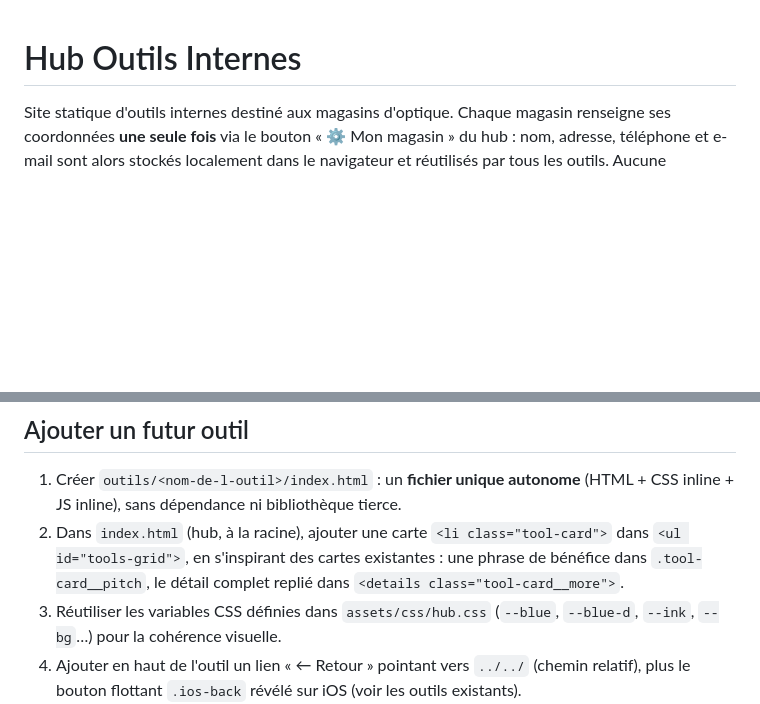
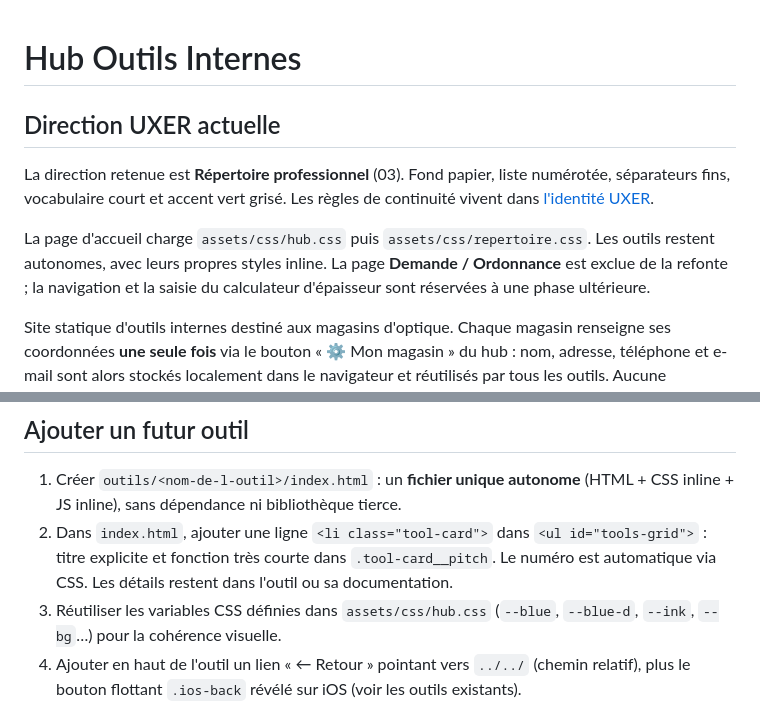
Before and after one commit to J-Rbs91/Hub_Tools_N_Templates, a Markdown page: README.md, 2 parts joined by grey strips. Drawn GitHub-style; blank space fills up the shorter version.

Commit message:
HF-UXER: documenter le nouveau langage visuel dans README.md

```diff
--- a/README.md
+++ b/README.md
@@ -1,4 +1,11 @@
 # Hub Outils Internes
+
+## Direction UXER actuelle
+
+La direction retenue est **Répertoire professionnel** (03). Fond papier, liste numérotée, séparateurs fins, vocabulaire court et accent vert grisé. Les règles de continuité vivent dans [l'identité UXER](.uxer/identity.md).
+
+La page d'accueil charge `assets/css/hub.css` puis `assets/css/repertoire.css`. Les outils restent autonomes, avec leurs propres styles inline. La page **Demande / Ordonnance** est exclue de la refonte ; la navigation et la saisie du calculateur d'épaisseur sont réservées à une phase ultérieure.
+
 
 Site statique d'outils internes destiné aux magasins d'optique. Chaque magasin renseigne ses
 coordonnées **une seule fois** via le bouton « ⚙ Mon magasin » du hub : nom, adresse, téléphone
@@ -179,9 +186,9 @@ git grep -lIP '\r$' -- .          # pas de CRLF (LF uniquement)
 
 1. Créer `outils/<nom-de-l-outil>/index.html` : un **fichier unique autonome** (HTML + CSS inline +
    JS inline), sans dépendance ni bibliothèque tierce.
-2. Dans `index.html` (hub, à la racine), ajouter une carte `<li class="tool-card">` dans
-   `<ul id="tools-grid">`, en s'inspirant des cartes existantes : une phrase de bénéfice dans
-   `.tool-card__pitch`, le détail complet replié dans `<details class="tool-card__more">`.
+2. Dans `index.html`, ajouter une ligne `<li class="tool-card">` dans
+   `<ul id="tools-grid">` : titre explicite et fonction très courte dans `.tool-card__pitch`.
+   Le numéro est automatique via CSS. Les détails restent dans l'outil ou sa documentation.
 3. Réutiliser les variables CSS définies dans `assets/css/hub.css` (`--blue`, `--blue-d`, `--ink`,
    `--bg`…) pour la cohérence visuelle.
 4. Ajouter en haut de l'outil un lien « ← Retour » pointant vers `../../` (chemin relatif), plus le
```
